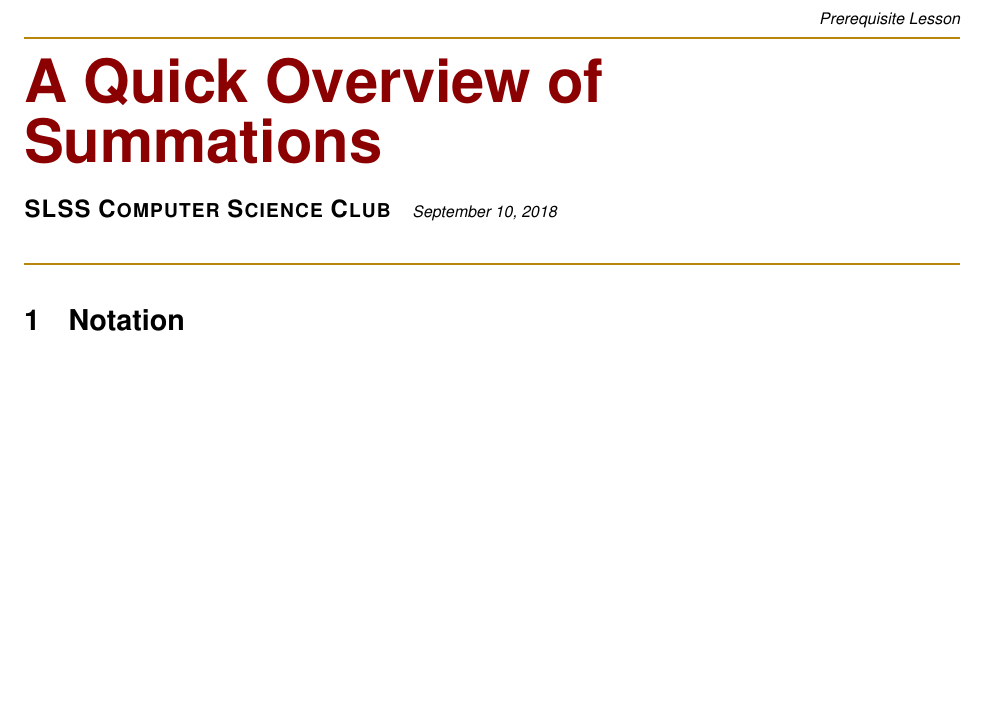
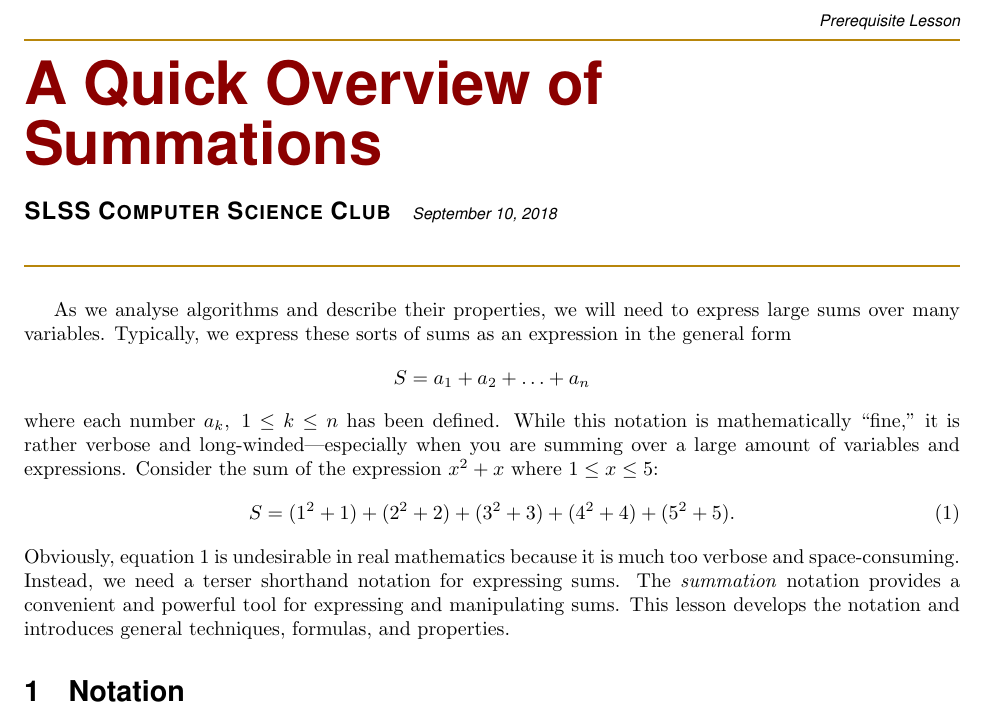
Before and after one commit to GalacticGlum/cs-club, a LaTeX document (lessons/lesson_summations.tex, which reads lessons/cslesson.cls): part of the page, cut so that both start at the same text, the shorter picture padded with empty space. Compiled offline with pdfLaTeX.

Commit message:
Started working on summation lesson

```diff
--- a/lessons/cslesson.cls
+++ b/lessons/cslesson.cls
@@ -51,6 +51,7 @@
     \vspace{3ex}
     \noindent
     \titlehrule
+    \vspace{3ex}
 }
 
 % ************* Chapter and section formatting ****************
--- a/lessons/lesson_summations.tex
+++ b/lessons/lesson_summations.tex
@@ -1,4 +1,5 @@
 \documentclass[prereq]{cslesson}
+\usepackage{amsmath}
 
 \title{A Quick Overview of Summations}
 \author{SLSS Computer Science Club}
@@ -8,6 +9,22 @@
 
 \maketitle
 
+As we analyse algorithms and describe their properties, we will need to express large sums over many variables. Typically, we express these sorts of sums as an
+expression in the general form
+\begin{equation*}
+    S=a_1+a_2+\ldots+a_n
+    \label{eq:verbose_sum}
+\end{equation*}
+where each number $a_k,\;1 \leq k \leq n$ has been defined. While this notation is mathematically ``fine,'' it is rather verbose and long-winded---especially
+when you are summing over a large amount of variables and expressions. Consider the sum of the expression $x^2+x$ where $1 \leq x \leq 5$:
+\begin{equation}
+    S=(1^2+1)+(2^2+2)+(3^2+3)+(4^2+4)+(5^2+5).
+    \label{eq:verbose_sum_expression}
+\end{equation}
+Obviously, equation \ref{eq:verbose_sum_expression} is undesirable in real mathematics because it is much too verbose and space-consuming.
+Instead, we need a terser shorthand notation for expressing sums. The \textit{summation} notation provides a convenient and powerful tool for
+expressing and manipulating sums. This lesson develops the notation and introduces general techniques, formulas, and properties.
+
 \section{Notation}
 
 \end{document}
```
